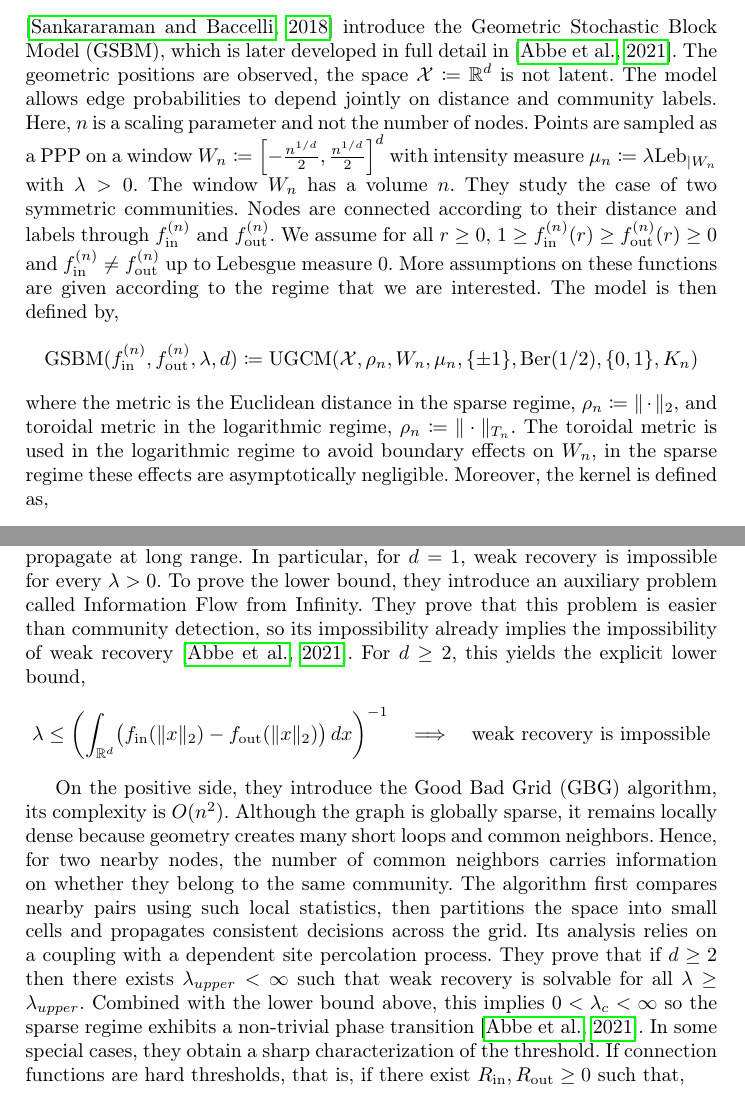
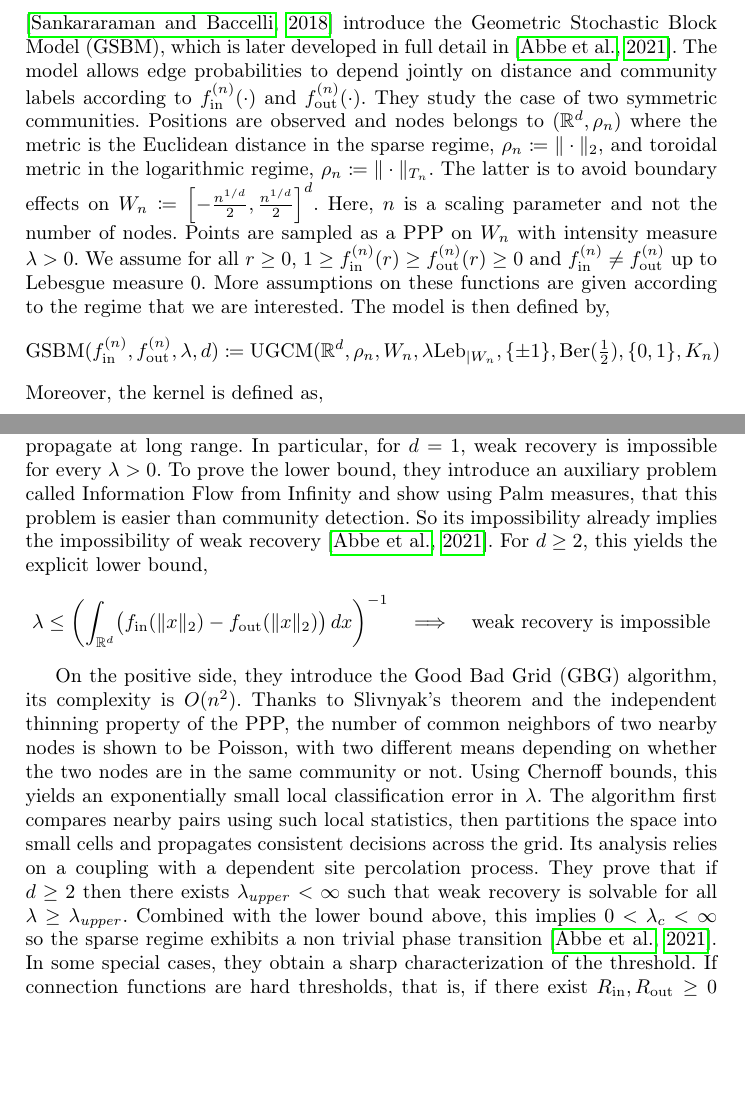
Before and after one commit to Sala2Code/SOTA_RandomGeometricGraph, a LaTeX thesis (LaTeX/main.tex): two parts of pages 8 and 9 of 20, joined at a grey line, cut so that both start at the same text, the shorter picture padded with empty space. Compiled offline with pdfLaTeX.

Commit message:
Tres tres legere modification de GSBM

```diff
--- a/LaTeX/main.tex
+++ b/LaTeX/main.tex
@@ -361,16 +361,17 @@ Finally, \citep{chien2020active} studies active learning in the latent GBM with
 \subsection{Geometric Stochastic Block Model (GSBM)}
 
 
-\citep{sankararaman2018community} introduce the Geometric Stochastic Block Model (GSBM), which is later developed in full detail in \citep{abbe2021community}.
-The geometric positions are observed, the space \(\mathcal X\coloneqq \mathbb R^d\) is not latent.
-The model allows edge probabilities to depend jointly on distance and community labels.
-Here, \(n\) is a scaling parameter and not the number of nodes. Points are sampled as a PPP on a window \(W_n \coloneqq \left[-\frac{n^{1/d}}{2}, \frac{n^{1/d}}{2}\right]^d\) with intensity measure \(\mu_n \coloneqq \lambda \mathrm{Leb}_{\mid W_n}\) with \(\lambda > 0\). The window \(W_n\) has a volume \(n\). They study the case of two symmetric communities. Nodes are connected according to their distance and labels through \(f_\mathrm{in}^{(n)}\) and \(f_\mathrm{out}^{(n)}\). We assume for all \(r\geq 0\), \(1 \geq f_\mathrm{in}^{(n)}(r) \geq f_\mathrm{out}^{(n)}(r) \geq 0 \) and \(f_\mathrm{in}^{(n)} \neq f_\mathrm{out}^{(n)}\) up to Lebesgue measure \(0\). More assumptions on these functions are given according to the regime that we are interested. % We are in the framework of Soft-RGG.
+\citep{sankararaman2018community} introduce the Geometric Stochastic Block Model (GSBM), which is later developed in full detail in \citep{abbe2021community}. The model allows edge probabilities to depend jointly on distance and community labels according to \(f_\mathrm{in}^{(n)}(\cdot)\) and \(f_\mathrm{out}^{(n)}(\cdot)\). They study the case of two symmetric communities.
+Positions are observed and nodes belongs to \((\mathbb R^d, \rho_n)\)
+where the metric is the Euclidean distance in the sparse regime, \(\rho_n \coloneqq \| \cdot \|_2 \), and toroidal metric in the logarithmic regime, \(\rho_n \coloneqq \| \cdot \|_{T_n}\). The latter is to avoid boundary effects on \(W_n \coloneqq \left[-\frac{n^{1/d}}{2}, \frac{n^{1/d}}{2}\right]^d\).
+Here, \(n\) is a scaling parameter and not the number of nodes. Points are sampled as a PPP on \(W_n\) with intensity measure \(\lambda >0\). %The window \(W_n\) has a volume \(n\).
+We assume for all \(r\geq 0\), \(1 \geq f_\mathrm{in}^{(n)}(r) \geq f_\mathrm{out}^{(n)}(r) \geq 0 \) and \(f_\mathrm{in}^{(n)} \neq f_\mathrm{out}^{(n)}\) up to Lebesgue measure \(0\). More assumptions on these functions are given according to the regime that we are interested. % We are in the framework of Soft-RGG.
 The model is then defined by,
 \[
 \mathrm{GSBM}(f_\mathrm{in}^{(n)}, f_\mathrm{out}^{(n)},\lambda,d) \coloneqq
-\mathrm{UGCM}(\mathcal X, \rho_n, W_n, \mu_n, \{\pm1\}, \text{Ber}(1/2), \{0,1\}, K_n)
+\mathrm{UGCM}(\mathbb R^d, \rho_n, W_n,  \lambda \mathrm{Leb}_{\mid W_n}, \{\pm1\}, \text{Ber}(\tfrac12), \{0,1\}, K_n)
 \]
-where the metric is the Euclidean distance in the sparse regime, \(\rho_n \coloneqq \| \cdot \|_2 \), and toroidal metric in the logarithmic regime, \(\rho_n \coloneqq \| \cdot \|_{T_n}\). The toroidal metric is used in the logarithmic regime to avoid boundary effects on \(W_n\), in the sparse regime these effects are asymptotically negligible. Moreover, the kernel is defined as,
+Moreover, the kernel is defined as,
 \[
 K_n: (x,y,z,z') \longmapsto \text{Ber}\left(f_\mathrm{in}^{(n)}(\rho_n(x,y))\mathbf{1}\{z=z'\} + f_\mathrm{out}^{(n)}(\rho_n(x,y))\mathbf{1}\{z\neq z'\}\right)
 \]
@@ -384,9 +385,9 @@ In the sparse regime, nodes have a finite expected degree. Accordingly, we assum
 The metric is Euclidean, which allows the finite graphs to be viewed as restrictions of a single infinite random graph \citep{last2018lectures}. In this regime, the main question is weak recovery.
 By monotonicity, there exists a critical value \(\lambda_c \in [0,\infty]\) separating the unsolvable and solvable phases. The first result is an impossibility criterion based on the auxiliary random connection model
 \(H_{\lambda,g(\cdot),d}\) defined on the same PPP of intensity \(\lambda\) where two points at distance \(r\) are connected independently with probability \(g(r)\). Denoting by \(\theta(H_{\lambda,g(\cdot),d})\) the percolation probability, the probability that the connected component of a typical node is infinite. They prove that if \(\theta(H_{\lambda,f_\mathrm{in}-f_\mathrm{out},d})=0\) then weak recovery is impossible. In other words, if the informative part \(f_\mathrm{in}-f_\mathrm{out}\) does not generate an infinite connected component, then the community information cannot propagate at long range. In particular, for \(d=1\), weak recovery is impossible for every \(\lambda>0\).
-To prove the lower bound, they introduce an auxiliary problem called Information Flow from Infinity.
+To prove the lower bound, they introduce an auxiliary problem called Information Flow from Infinity and show using Palm measures, that this problem is easier than community detection.
 %It asks whether one can estimate the label of a typical node better than random, given the graph, the node locations, and the true labels of nodes far away from it.
-They prove that this problem is easier than community detection, so its impossibility already implies the impossibility of weak recovery \citep{abbe2021community}.
+So its impossibility already implies the impossibility of weak recovery \citep{abbe2021community}.
 For \(d\ge 2\), this yields the explicit lower bound,
 \[
 \lambda \le \left(\int_{\mathbb R^d}\bigl(f_\mathrm{in}(\|x\|_2)-f_\mathrm{out}(\|x\|_2)\bigr)\,dx\right)^{-1}
@@ -394,8 +395,10 @@ For \(d\ge 2\), this yields the explicit lower bound,
 \text{weak recovery is impossible}
 \]
 
-On the positive side, they introduce the Good Bad Grid (GBG) algorithm, its complexity is \(O(n^2)\). Although the graph is globally sparse, it remains locally dense because geometry creates many short loops and common neighbors. Hence, for two nearby nodes, the number of common neighbors carries information on whether they belong to the same community. The algorithm first compares nearby pairs using such local statistics, then partitions the space into small cells and propagates consistent decisions across the grid. Its analysis relies on a coupling with a dependent site percolation process. They prove that if \(d\ge 2\) then there exists \(\lambda_{upper}<\infty\) such that weak recovery is solvable for all \(\lambda\ge \lambda_{upper}\). Combined with the lower bound above, this implies
-\(0<\lambda_c<\infty\) so the sparse regime exhibits a non-trivial phase transition \citep{abbe2021community}.
+On the positive side, they introduce the Good Bad Grid (GBG) algorithm, its complexity is \(O(n^2)\). % Although the graph is globally sparse, it remains locally dense because geometry creates many short loops and common neighbors carrying information on whether they belong to the same community. % The algorithm first compares nearby pairs using such local statistics, then partitions the space into small cells and propagates consistent decisions across the grid.
+Thanks to Slivnyak's theorem and the independent thinning property of the PPP, the number of common neighbors of two nearby nodes is shown to be Poisson, with two different means depending on whether the two nodes are in the same community or not. Using Chernoff bounds, this yields an exponentially small local classification error in \(\lambda\). The algorithm first compares nearby pairs using such local statistics, then partitions the space into small cells and propagates consistent decisions across the grid.
+Its analysis relies on a coupling with a dependent site percolation process. They prove that if \(d\ge 2\) then there exists \(\lambda_{upper}<\infty\) such that weak recovery is solvable for all \(\lambda\ge \lambda_{upper}\). Combined with the lower bound above, this implies
+\(0<\lambda_c<\infty\) so the sparse regime exhibits a non trivial phase transition \citep{abbe2021community}.
 In some special cases, they obtain a sharp characterization of the threshold. If connection functions are hard thresholds, that is, if there exist \(R_\mathrm{in}, R_\mathrm{out} \geq 0\) such that,
 \[
 f_\mathrm{in}: r \mapsto \mathbf{1}_{\{r\le R_\mathrm{in}\}}
```
Also changed, not shown: LaTeX/main.pdf, LaTeX/main.tex (6 more changed lines).
